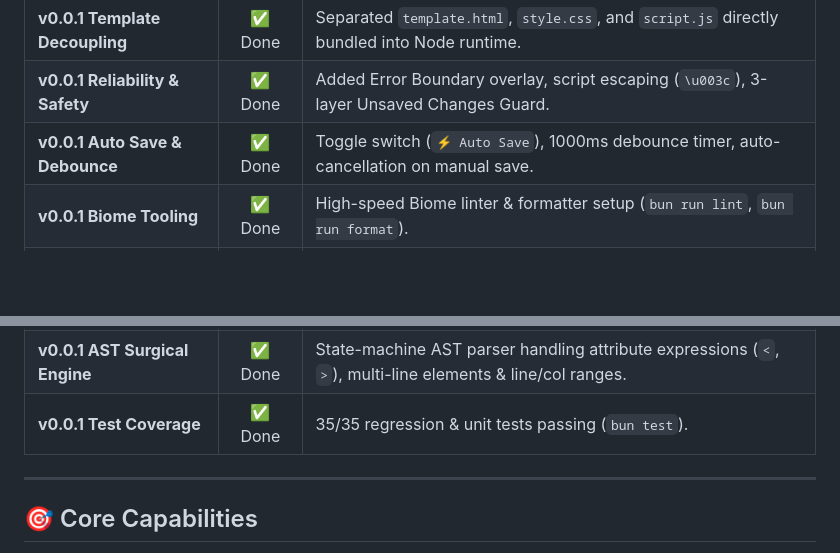
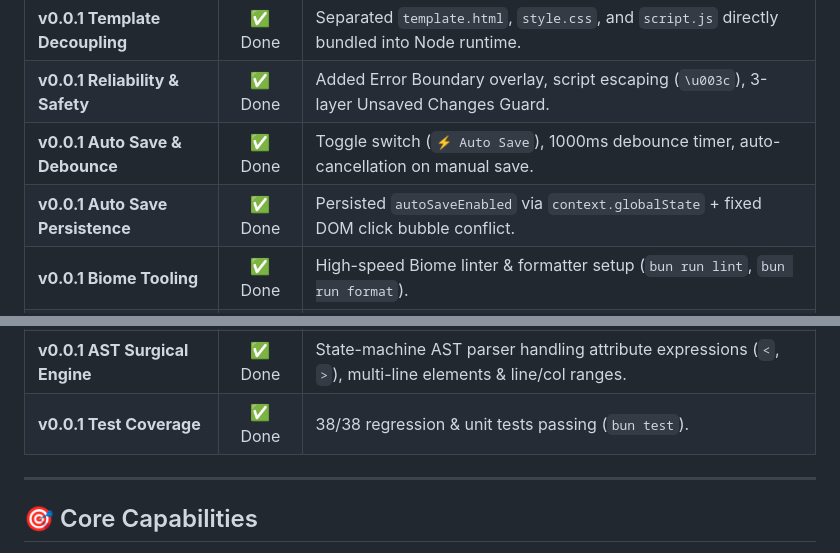
Before and after one commit to HaoNgo232/vscode-visual-html-editor, a Markdown page: PROGRESS.md, 2 parts joined by grey strips. GitHub-like rendering; blank space fills up the shorter version.

Commit message:
docs: update PROGRESS.md with Auto Save Persistence feature

```diff
--- a/PROGRESS.md
+++ b/PROGRESS.md
@@ -15,6 +15,7 @@ High-density, token-efficient status summary for developers and AI agents.
 | **v0.0.1 Template Decoupling**  | ✅ Done | Separated `template.html`, `style.css`, and `script.js` directly bundled into Node runtime. |
 | **v0.0.1 Reliability & Safety** | ✅ Done | Added Error Boundary overlay, script escaping (`\u003c`), 3-layer Unsaved Changes Guard. |
 | **v0.0.1 Auto Save & Debounce** | ✅ Done | Toggle switch (`⚡ Auto Save`), 1000ms debounce timer, auto-cancellation on manual save. |
+| **v0.0.1 Auto Save Persistence**| ✅ Done | Persisted `autoSaveEnabled` via `context.globalState` + fixed DOM click bubble conflict. |
 | **v0.0.1 Biome Tooling**        | ✅ Done | High-speed Biome linter & formatter setup (`bun run lint`, `bun run format`).            |
 | **v0.0.1 Surgical Save**        | ✅ Done | Granular offset-based surgical patch protocol (`parseAndTagHtml`, `applySurgicalPatches`). |
 | **v0.0.1 Toolbar Redesign**      | ✅ Done | Single-line toolbar, VS Code Codicons, theme variables, CommandRegistry, Viewport toggle. |
@@ -22,7 +23,7 @@ High-density, token-efficient status summary for developers and AI agents.
 | **v0.0.1 Export to PDF**         | ✅ Done | 1-click Export to PDF command via iframe native print bridge.                             |
 | **v0.0.1 FormatOnSave Resync**  | ✅ Done | Post-Save Re-sync + Save Mutex + `onDidChangeTextDocument` listener for 100% formatter sync. |
 | **v0.0.1 AST Surgical Engine**  | ✅ Done | State-machine AST parser handling attribute expressions (`<`, `>`), multi-line elements & line/col ranges. |
-| **v0.0.1 Test Coverage**        | ✅ Done | 35/35 regression & unit tests passing (`bun test`).                                      |
+| **v0.0.1 Test Coverage**        | ✅ Done | 38/38 regression & unit tests passing (`bun test`).                                      |
 
 ---
 
```
